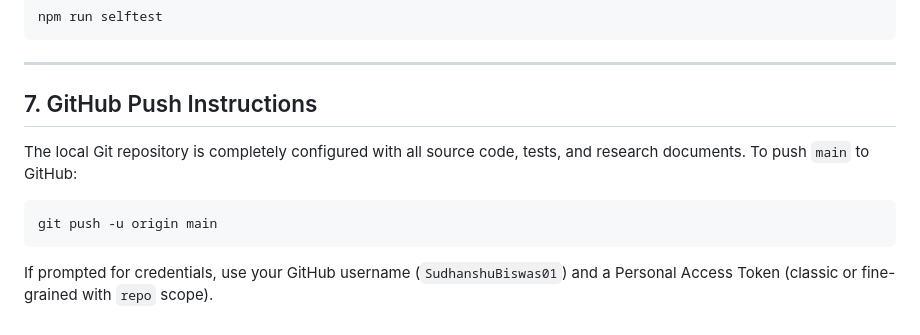
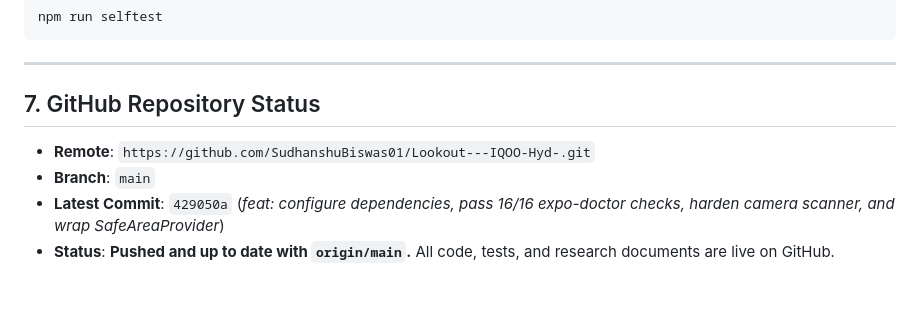
Before and after one commit to SudhanshuBiswas01/Lookout---IQOO-Hyd-, a Markdown page: PROGRESS.md, the part around the change. GitHub-like rendering; blank space fills up the shorter version.

Commit message:
docs: update PROGRESS.md to reflect successful push to remote

````diff
--- a/PROGRESS.md
+++ b/PROGRESS.md
@@ -137,11 +137,9 @@ npm run selftest
 
 ---
 
-## 7. GitHub Push Instructions
+## 7. GitHub Repository Status
 
-The local Git repository is completely configured with all source code, tests, and research documents. To push `main` to GitHub:
-
-```powershell
-git push -u origin main
-```
-If prompted for credentials, use your GitHub username (`SudhanshuBiswas01`) and a Personal Access Token (classic or fine-grained with `repo` scope).
+- **Remote**: `https://github.com/SudhanshuBiswas01/Lookout---IQOO-Hyd-.git`
+- **Branch**: `main`
+- **Latest Commit**: `429050a` (*feat: configure dependencies, pass 16/16 expo-doctor checks, harden camera scanner, and wrap SafeAreaProvider*)
+- **Status**: **Pushed and up to date with `origin/main`.** All code, tests, and research documents are live on GitHub.
````
